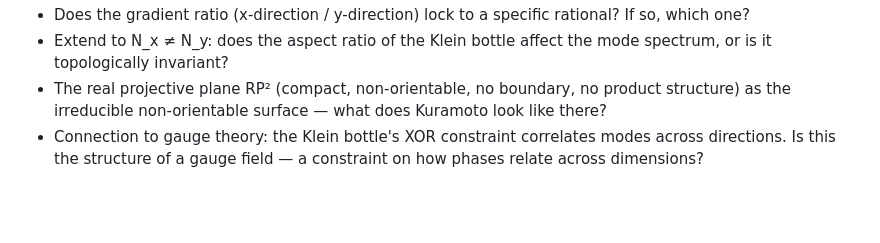
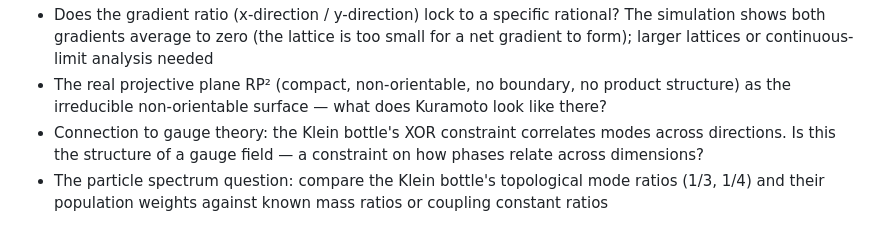
Before and after one commit to nickjoven/harmonics, a Markdown page: sync_cost/derivations/19_klein_bottle.md, the part around one of its changes. GitHub-like rendering; blank space fills up the shorter version.

```diff
--- a/sync_cost/derivations/19_klein_bottle.md
+++ b/sync_cost/derivations/19_klein_bottle.md
@@ -297,10 +360,13 @@ for comparison with physical constants.
 - Does the gradient ratio (x-direction / y-direction) lock to a
-  specific rational? If so, which one?
-- Extend to N_x ≠ N_y: does the aspect ratio of the Klein bottle
-  affect the mode spectrum, or is it topologically invariant?
+  specific rational? The simulation shows both gradients average to
+  zero (the lattice is too small for a net gradient to form); larger
+  lattices or continuous-limit analysis needed
 - The real projective plane RP² (compact, non-orientable, no boundary,
   no product structure) as the irreducible non-orientable surface —
   what does Kuramoto look like there?
 - Connection to gauge theory: the Klein bottle's XOR constraint
   correlates modes across directions. Is this the structure of a
   gauge field — a constraint on how phases relate across dimensions?
+- The particle spectrum question: compare the Klein bottle's
+  topological mode ratios (1/3, 1/4) and their population weights
+  against known mass ratios or coupling constant ratios
```
Also changed, not shown: other parts of sync_cost/derivations/19_klein_bottle.md (+77 -14 lines).
